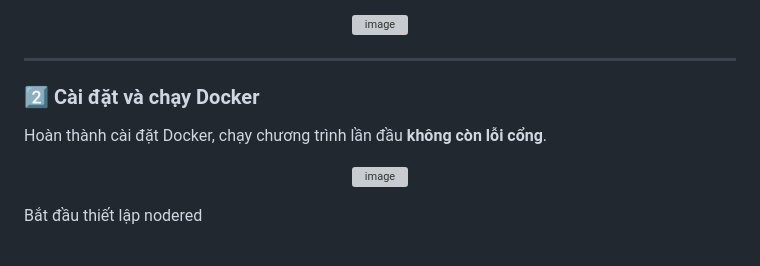
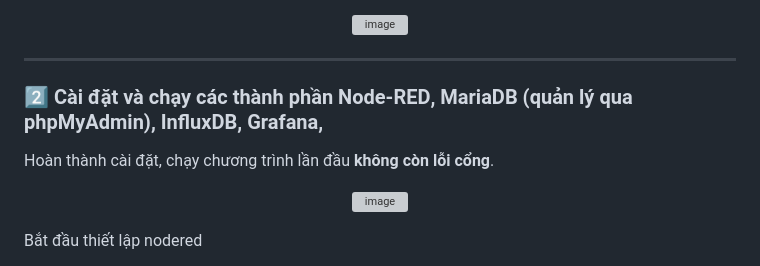
Before and after one commit to lanmo29/baitap3, a Markdown page: README.md, the part around the change. Drawn GitHub-style; grey boxes are pictures that could not be loaded.

```diff
--- a/README.md
+++ b/README.md
@@ -22,8 +22,8 @@ Sử dụng **phương án enable WSL** để cài đặt **Ubuntu** và **Docke
 
 ---
 
-### 2️⃣ Cài đặt và chạy Docker
-Hoàn thành cài đặt Docker, chạy chương trình lần đầu **không còn lỗi cổng**.
+### 2️⃣ Cài đặt và chạy các thành phần **Node-RED**, **MariaDB (quản lý qua phpMyAdmin)**, **InfluxDB**, **Grafana**,
+Hoàn thành cài đặt, chạy chương trình lần đầu **không còn lỗi cổng**.
 <p align="center">
 <img width="1920" height="1080" alt="image" src="https://github.com/user-attachments/assets/4ebdc6c3-ce5c-4d25-9785-50357d25974b" />
 
```
